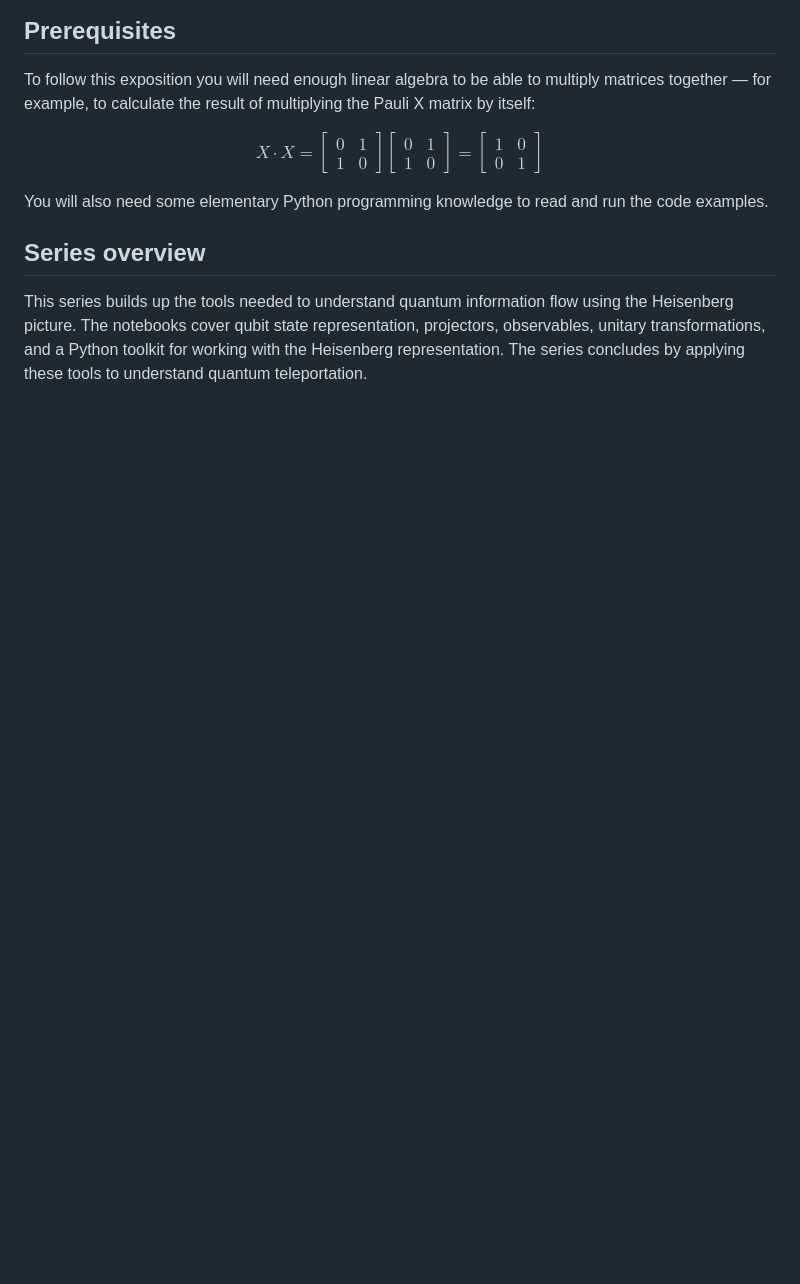
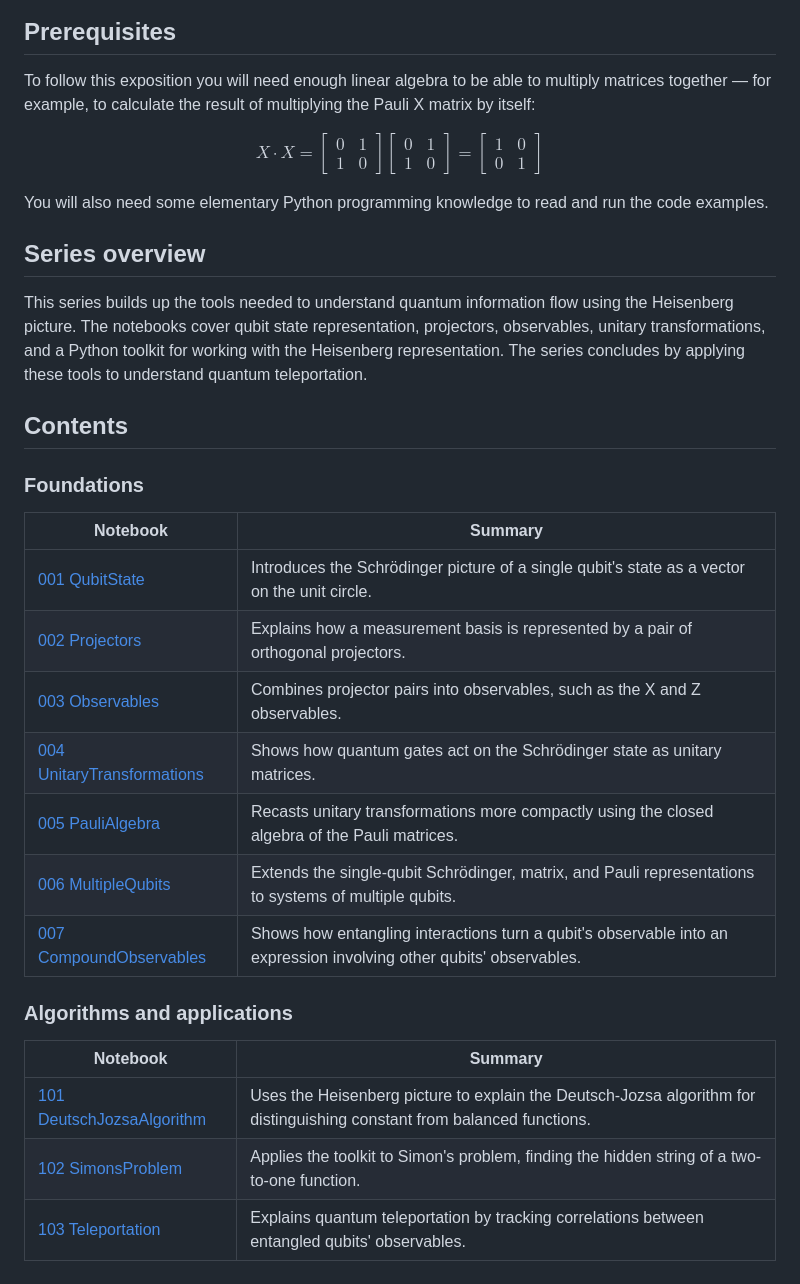
Before and after one commit to davidboden/QuantumPython, a Markdown page: README.md, the part around the change. Rendered like a GitHub page; blank space fills up the shorter version.

Commit message:
Summary of contents

```diff
--- a/README.md
+++ b/README.md
@@ -25,3 +25,25 @@ You will also need some elementary Python programming knowledge to read and run
 ## Series overview
 
 This series builds up the tools needed to understand quantum information flow using the Heisenberg picture. The notebooks cover qubit state representation, projectors, observables, unitary transformations, and a Python toolkit for working with the Heisenberg representation. The series concludes by applying these tools to understand quantum teleportation.
+
+## Contents
+
+### Foundations
+
+| Notebook | Summary |
+|---|---|
+| [001 QubitState](001%20QubitState.ipynb) | Introduces the Schrödinger picture of a single qubit's state as a vector on the unit circle. |
+| [002 Projectors](002%20Projectors.ipynb) | Explains how a measurement basis is represented by a pair of orthogonal projectors. |
+| [003 Observables](003%20Observables.ipynb) | Combines projector pairs into observables, such as the X and Z observables. |
+| [004 UnitaryTransformations](004%20UnitaryTransformations.ipynb) | Shows how quantum gates act on the Schrödinger state as unitary matrices. |
+| [005 PauliAlgebra](005%20PauliAlgebra.ipynb) | Recasts unitary transformations more compactly using the closed algebra of the Pauli matrices. |
+| [006 MultipleQubits](006%20MultipleQubits.ipynb) | Extends the single-qubit Schrödinger, matrix, and Pauli representations to systems of multiple qubits. |
+| [007 CompoundObservables](007%20CompoundObservables.ipynb) | Shows how entangling interactions turn a qubit's observable into an expression involving other qubits' observables. |
+
+### Algorithms and applications
+
+| Notebook | Summary |
+|---|---|
+| [101 DeutschJozsaAlgorithm](101%20DeutschJozsaAlgorithm.ipynb) | Uses the Heisenberg picture to explain the Deutsch-Jozsa algorithm for distinguishing constant from balanced functions. |
+| [102 SimonsProblem](102%20SimonsProblem.ipynb) | Applies the toolkit to Simon's problem, finding the hidden string of a two-to-one function. |
+| [103 Teleportation](103%20Teleportation.ipynb) | Explains quantum teleportation by tracking correlations between entangled qubits' observables. |
```
